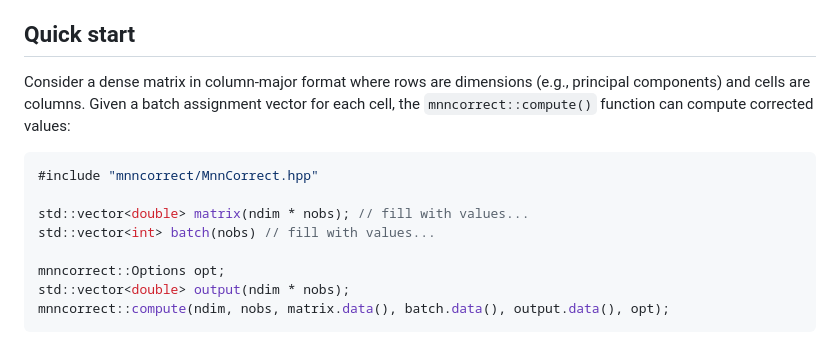
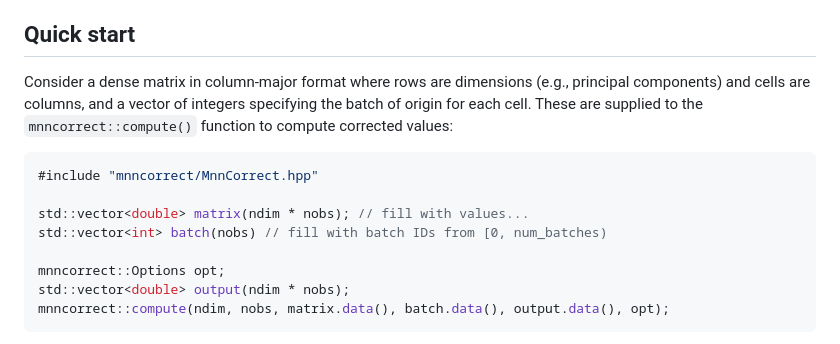
Before and after one commit to libscran/mnncorrect, a Markdown page: README.md, the part around the change. GitHub-like rendering.

Commit message:
Cleaned up text.

````diff
--- a/README.md
+++ b/README.md
@@ -15,14 +15,15 @@ which provides a number of improvements and speed-ups over the original method i
 
 ## Quick start
 
-Consider a dense matrix in column-major format where rows are dimensions (e.g., principal components) and cells are columns.
-Given a batch assignment vector for each cell, the `mnncorrect::compute()` function can compute corrected values:
+Consider a dense matrix in column-major format where rows are dimensions (e.g., principal components) and cells are columns,
+and a vector of integers specifying the batch of origin for each cell.
+These are supplied to the `mnncorrect::compute()` function to compute corrected values:
 
 ```cpp
 #include "mnncorrect/MnnCorrect.hpp"
 
 std::vector<double> matrix(ndim * nobs); // fill with values...
-std::vector<int> batch(nobs) // fill with values...
+std::vector<int> batch(nobs) // fill with batch IDs from [0, num_batches)
 
 mnncorrect::Options opt;
 std::vector<double> output(ndim * nobs);
````
